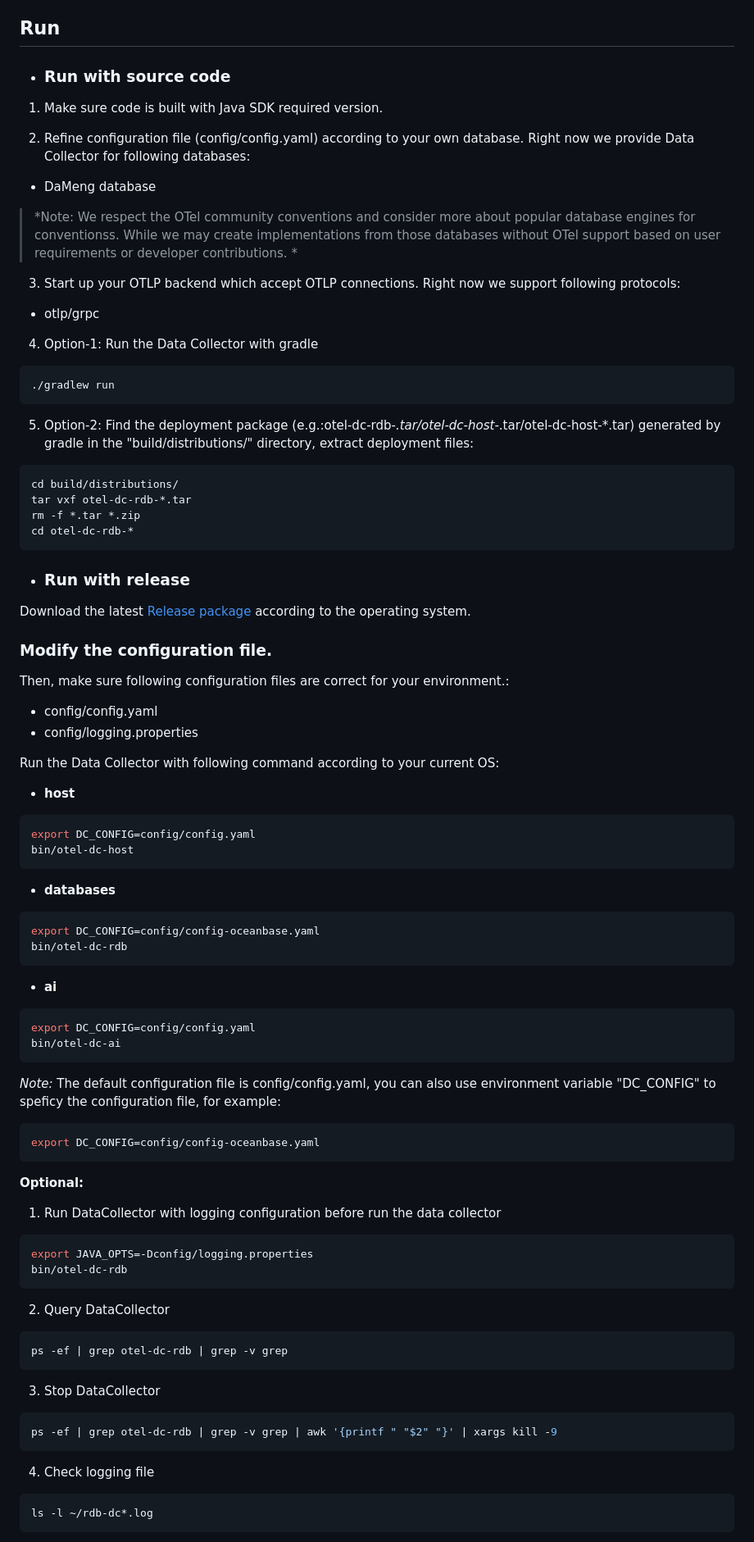
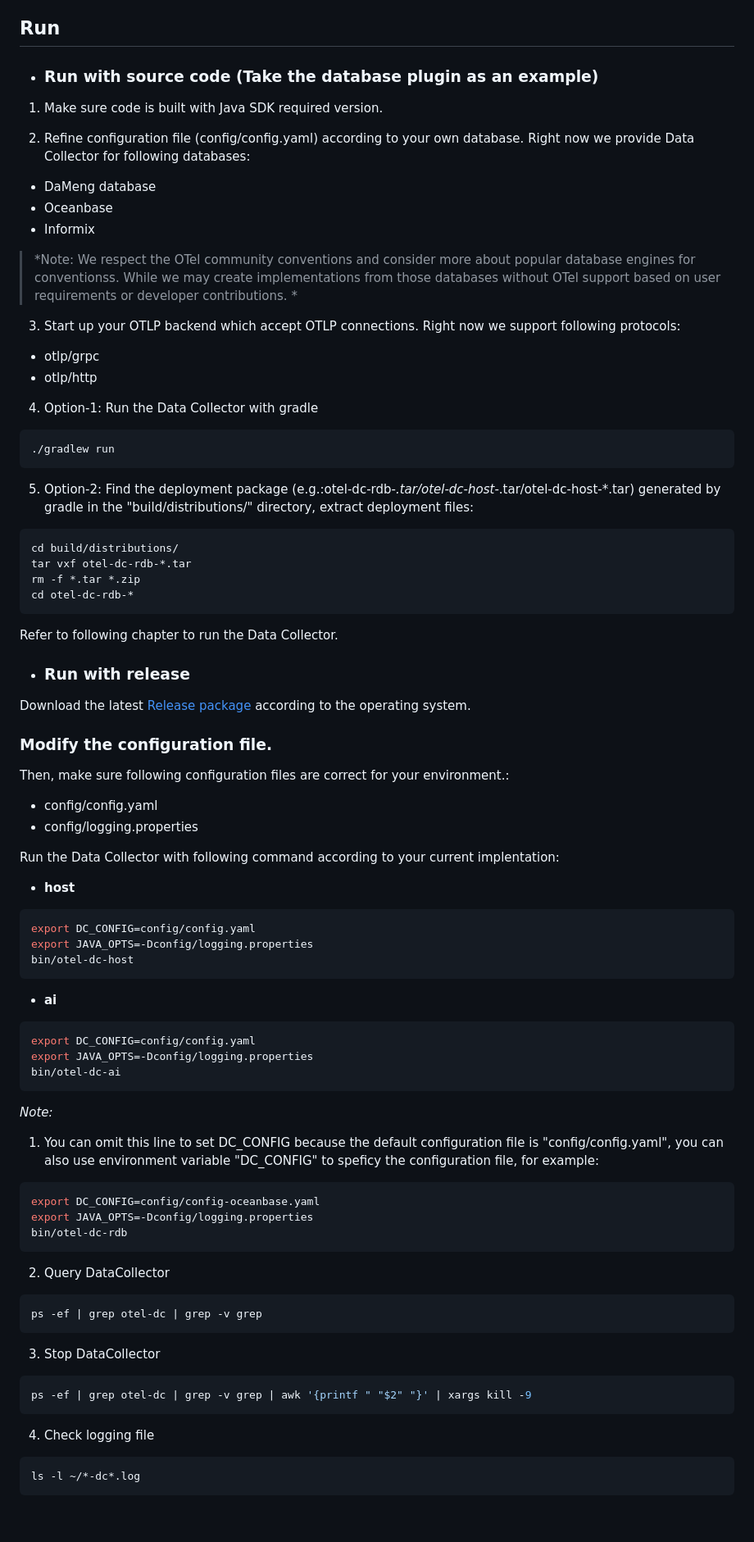
Before and after one commit to instana/otel-dc, a Markdown page: README.md, the part around the change printed below. Shown: that part at 82% size. Rendered like a GitHub page; blank space fills up the shorter version.

Commit message:
Fix some issues

````diff
--- a/README.md
+++ b/README.md
@@ -50,18 +50,20 @@ cd otel-dc/ai
 
 ## Run
 
-- ### Run with source code
+- ### Run with source code (Take the database plugin as an example)
 
 1) Make sure code is built with Java SDK required version.
 
 2) Refine configuration file (config/config.yaml) according to your own database. Right now we provide Data Collector for following databases:
   - DaMeng database
+  - Oceanbase
+  - Informix
 
-  >*Note: We respect the OTel community conventions and consider more about popular database engines for conventionss. While we may create
-  > implementations from those databases without OTel support based on user requirements or developer contributions. *
+  >*Note: We respect the OTel community conventions and consider more about popular database engines for conventionss. While we may create implementations from those databases without OTel support based on user requirements or developer contributions. *
 
 3) Start up your OTLP backend which accept OTLP connections. Right now we support following protocols:
 - otlp/grpc
+- otlp/http
 
 4) Option-1: Run the Data Collector with gradle
 ```bash
@@ -74,50 +76,50 @@ tar vxf otel-dc-rdb-*.tar
 rm -f *.tar *.zip
 cd otel-dc-rdb-*
 ```
+Refer to following chapter to run the Data Collector.
 
 - ### Run with release
 Download the latest  [Release package](https://github.com/instana/otel-dc/releases/tag/Release) according to the operating system.
+
 ### Modify the configuration file.
 Then, make sure following configuration files are correct for your environment.:
   - config/config.yaml
   - config/logging.properties
 
-Run the Data Collector with following command according to your current OS:
+Run the Data Collector with following command according to your current implentation:
 - **host**
 ```bash
 export DC_CONFIG=config/config.yaml
+export JAVA_OPTS=-Dconfig/logging.properties
 bin/otel-dc-host
 ```
-- **databases**
-```bash
-export DC_CONFIG=config/config-oceanbase.yaml
-bin/otel-dc-rdb
-```
+
 - **ai**
 ```bash
 export DC_CONFIG=config/config.yaml
+export JAVA_OPTS=-Dconfig/logging.properties
 bin/otel-dc-ai
 ```
-*Note:* The default configuration file is config/config.yaml, you can also use environment variable "DC_CONFIG" to speficy the configuration file, for example:
+
+*Note:*
+1) You can omit this line to set DC_CONFIG because the default configuration file is "config/config.yaml", you can also use environment variable "DC_CONFIG" to speficy the configuration file, for example:
 ```bash
 export DC_CONFIG=config/config-oceanbase.yaml
-```
-
-**Optional:**
-1) Run DataCollector with logging configuration before run the data collector
-```bash
 export JAVA_OPTS=-Dconfig/logging.properties
 bin/otel-dc-rdb
 ```
+
 2) Query DataCollector
 ```bash
-ps -ef | grep otel-dc-rdb | grep -v grep
+ps -ef | grep otel-dc | grep -v grep
 ```
+
 3) Stop DataCollector
 ```bash
-ps -ef | grep otel-dc-rdb | grep -v grep | awk '{printf " "$2" "}' | xargs kill -9
+ps -ef | grep otel-dc | grep -v grep | awk '{printf " "$2" "}' | xargs kill -9
 ```
+
 4) Check logging file
 ```bash
-ls -l ~/rdb-dc*.log
+ls -l ~/*-dc*.log
 ```
````
Also changed, not shown: other parts of README.md (+0 -6 lines).
